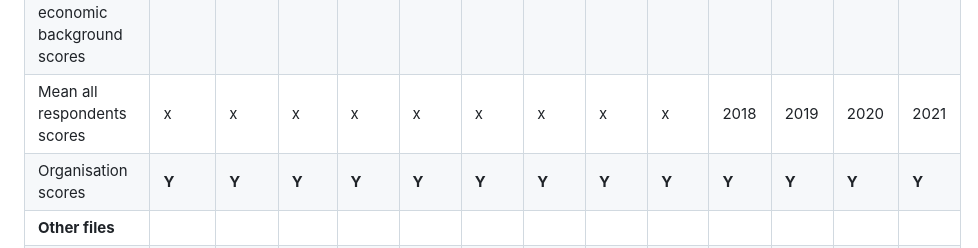
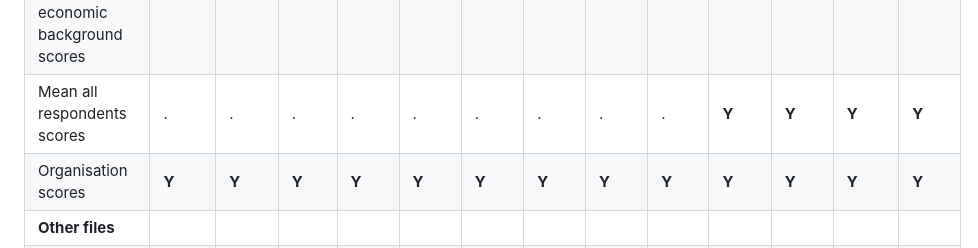
Before and after one commit to mattkerlogue/csps-data, a Markdown page: raw-data/README.md, the part around the change. GitHub-like rendering.

Commit message:
Update table

```diff
--- a/raw-data/README.md
+++ b/raw-data/README.md
@@ -47,7 +47,7 @@ The table below shows the files included in each year's folder.
 | Demographic scores - detailed health scores | . | . | . | . | **Y** | **Y** | **Y** | **Y** | **Y** | **Y** | **Y** | **Y** | **Y** |
 | Demographic scores - detailed sexual orientation scores | . | . | . | . | **Y** | **Y** | **Y** | **Y** | **Y** | **Y** | **Y** | **Y** | **Y** |
 | Demographic scores - detailed socio-economic background scores | . | . | . | . | . | . | . | . | . | . | **Y** | **Y** | **Y** |
-| Mean all respondents scores | x | x | x | x | x | x | x | x | x | 2018 | 2019 | 2020 | 2021 |
+| Mean all respondents scores | . | . | . | . | . | . | . | . | . | **Y** | **Y** | **Y** | **Y** |
 | Organisation scores | **Y** | **Y** | **Y** | **Y** | **Y** | **Y** | **Y** | **Y** | **Y** | **Y** | **Y** | **Y** | **Y** |
 | **Other files** |  |  |  |  |  |  |  |  |  |  |  |  |  |
 | Benchmark scores report | . | . | . | . | **Y** | **Y** | **Y** | **Y** | **Y** | **Y** | **Y** | . | . |
```
